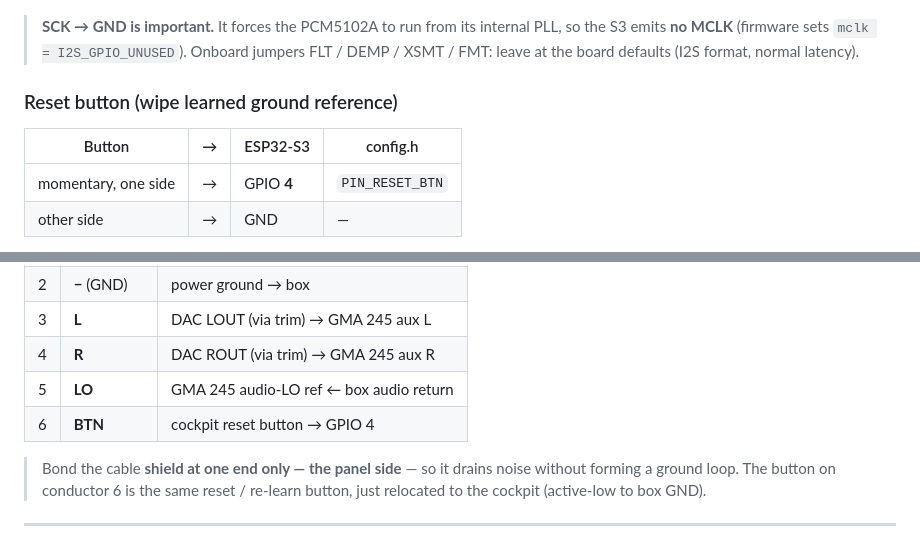
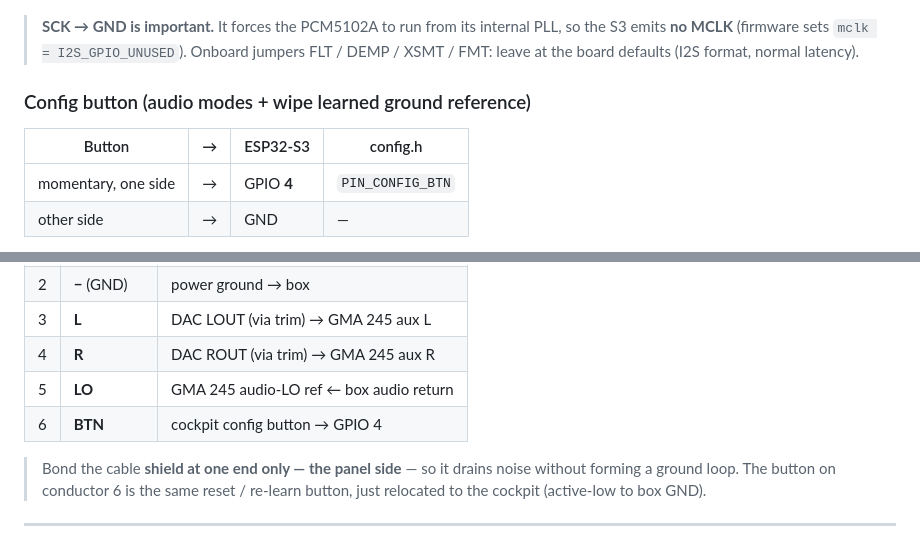
Before and after one commit to Kemerd/LidarAGL, a Markdown page: WIRING.md, 2 parts joined by grey strips. GitHub-like rendering.

```diff
--- a/WIRING.md
+++ b/WIRING.md
@@ -60,11 +60,11 @@ hear supply-correlated whine, add a small inline aux ground-loop isolator on L/R
 > Onboard jumpers FLT / DEMP / XSMT / FMT: leave at the board defaults
 > (I2S format, normal latency).
 
-### Reset button (wipe learned ground reference)
+### Config button (audio modes + wipe learned ground reference)
 
 | Button | → | ESP32-S3 | config.h |
 |--------|---|----------|----------|
-| momentary, one side | → | GPIO **4** | `PIN_RESET_BTN` |
+| momentary, one side | → | GPIO **4** | `PIN_CONFIG_BTN` |
 | other side | → | GND | — |
 
 > Active-low with the S3's internal pull-up (no external resistor needed).
@@ -100,7 +100,7 @@ PCM5102A ROUT ─► trim pot ─┼─► GMA 245 aux  (L, R, audio-LO ref)
 | 3 | **L** | DAC LOUT (via trim) → GMA 245 aux L |
 | 4 | **R** | DAC ROUT (via trim) → GMA 245 aux R |
 | 5 | **LO** | GMA 245 audio-LO ref ← box audio return |
-| 6 | **BTN** | cockpit reset button → GPIO 4 |
+| 6 | **BTN** | cockpit config button → GPIO 4 |
 
 > Bond the cable **shield at one end only — the panel side** — so it drains noise
 > without forming a ground loop. The button on conductor 6 is the same reset /
```
Also changed, not shown: README.md (+19 -9 lines).
